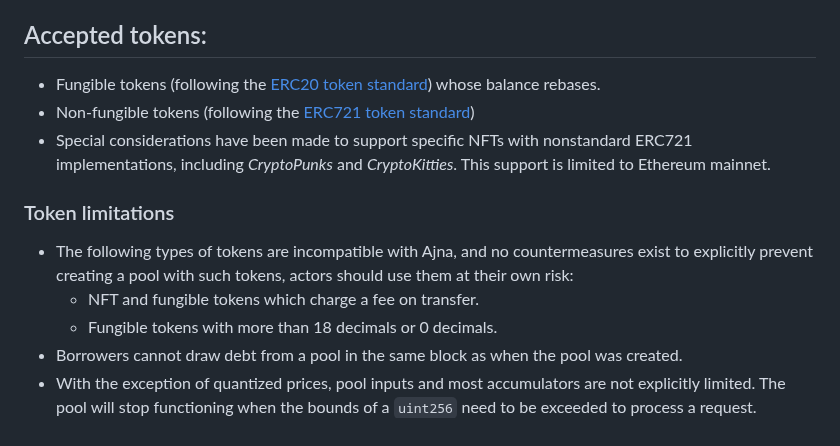
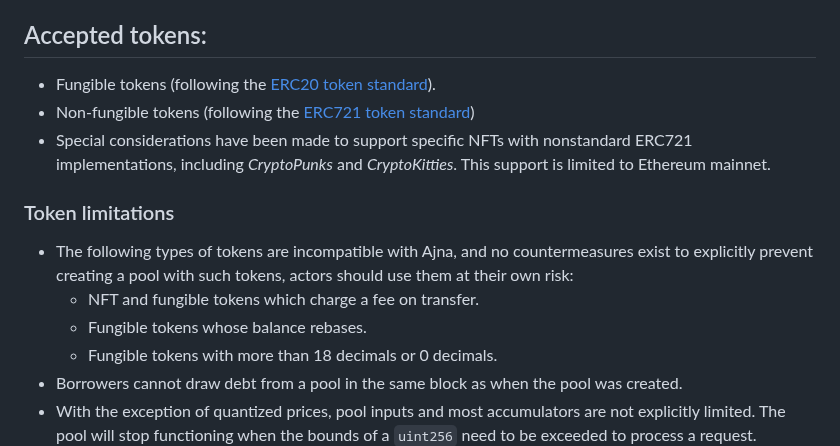
Before and after one commit to ajna-finance/ajna-core, a Markdown page: README.md, the part around the change. GitHub-like rendering.

Commit message:
fixed rebasing

```diff
--- a/README.md
+++ b/README.md
@@ -3,13 +3,14 @@
 The Ajna protocol is a non-custodial, peer-to-peer, permissionless lending, borrowing and trading system that requires no governance or external price feeds to function. The protocol consists of pools: pairings of quote tokens provided by lenders and collateral tokens provided by borrowers. Ajna is capable of accepting fungible tokens as quote tokens and both fungible and non-fungible tokens as collateral tokens.
 
 ## Accepted tokens:
-- Fungible tokens (following the [ERC20 token standard](https://eips.ethereum.org/EIPS/eip-20)) whose balance rebases.
+- Fungible tokens (following the [ERC20 token standard](https://eips.ethereum.org/EIPS/eip-20)).
 - Non-fungible tokens (following the [ERC721 token standard](https://eips.ethereum.org/EIPS/eip-721))
 - Special considerations have been made to support specific NFTs with nonstandard ERC721 implementations, including _CryptoPunks_ and _CryptoKitties_.  This support is limited to Ethereum mainnet.
 
 ### Token limitations
 - The following types of tokens are incompatible with Ajna, and no countermeasures exist to explicitly prevent creating a pool with such tokens, actors should use them at their own risk:
   - NFT and fungible tokens which charge a fee on transfer.
+  - Fungible tokens whose balance rebases.
   - Fungible tokens with more than 18 decimals or 0 decimals.
 - Borrowers cannot draw debt from a pool in the same block as when the pool was created.
 - With the exception of quantized prices, pool inputs and most accumulators are not explicitly limited.  The pool will stop functioning when the bounds of a `uint256` need to be exceeded to process a request.
```
